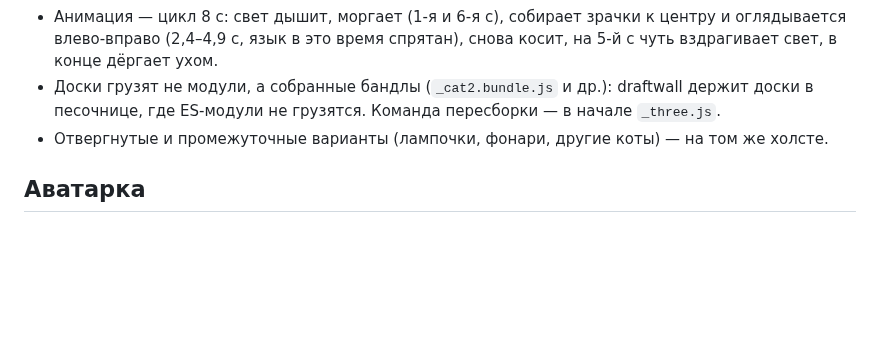
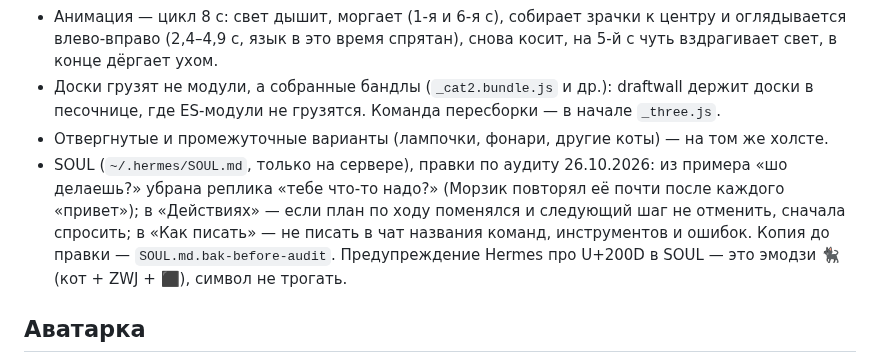
Before and after one commit to SketchPiece/morzik, a Markdown page: docs/notes.md, the part around the change. GitHub-like rendering; blank space fills up the shorter version.

Commit message:
Notes: SOUL edits from the usage audit (no stock 'need anything?', ask before an irreversible change of plan, no command or error names in chat)
Co-Authored-By: Claude Opus 5.5 <noreply@anthropic.com>

```diff
--- a/docs/notes.md
+++ b/docs/notes.md
@@ -13,6 +13,7 @@
 - Анимация — цикл 8 с: свет дышит, моргает (1-я и 6-я с), собирает зрачки к центру и оглядывается влево-вправо (2,4–4,9 с, язык в это время спрятан), снова косит, на 5-й с чуть вздрагивает свет, в конце дёргает ухом.
 - Доски грузят не модули, а собранные бандлы (`_cat2.bundle.js` и др.): draftwall держит доски в песочнице, где ES-модули не грузятся. Команда пересборки — в начале `_three.js`.
 - Отвергнутые и промежуточные варианты (лампочки, фонари, другие коты) — на том же холсте.
+- SOUL (`~/.hermes/SOUL.md`, только на сервере), правки по аудиту 26.10.2026: из примера «шо делаешь?» убрана реплика «тебе что-то надо?» (Морзик повторял её почти после каждого «привет»); в «Действиях» — если план по ходу поменялся и следующий шаг не отменить, сначала спросить; в «Как писать» — не писать в чат названия команд, инструментов и ошибок. Копия до правки — `SOUL.md.bak-before-audit`. Предупреждение Hermes про U+200D в SOUL — это эмодзи 🐈‍⬛ (кот + ZWJ + ⬛), символ не трогать.
 
 ## Аватарка
 
```
